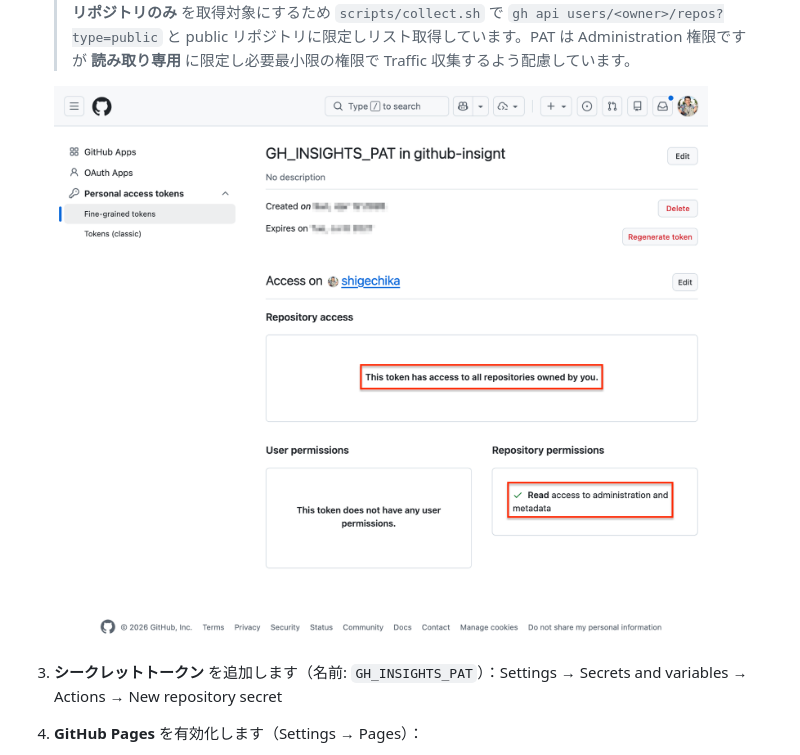
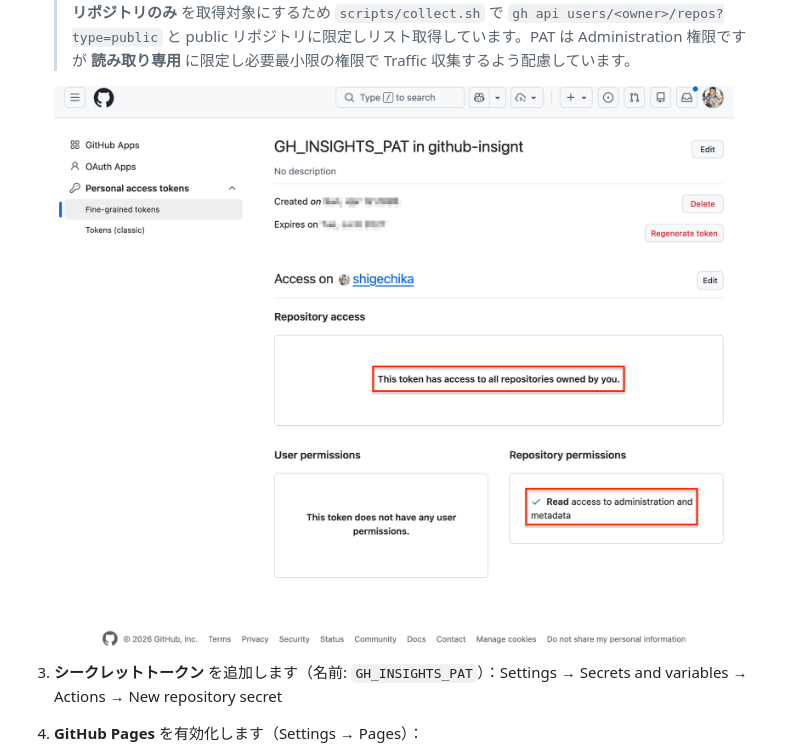
Before and after one commit to shigechika/github-insights, a Markdown page: README.ja.md, the part around one of its changes. Rendered like a GitHub page; pictures changed too: docs/pat-permissions-example.png.

```diff
--- a/README.ja.md
+++ b/README.ja.md
@@ -45,7 +45,7 @@ GitHub のトラフィックデータ（閲覧数・クローン数）は **14
 
    > **注意**: 「All repositories」を選択するとプライベートリポジトリにもアクセスできますので **パブリックリポジトリのみ** を取得対象にするため `scripts/collect.sh` で `gh api users/<owner>/repos?type=public` と public リポジトリに限定しリスト取得しています。PAT は Administration 権限ですが **読み取り専用** に限定し必要最小限の権限で Traffic 収集するよう配慮しています。
 
-   ![Fine-grained PAT の権限設定例: All repositories owned by you、Read access to administration and metadata](docs/pat-permissions-example.png)
+   <img width="800" alt="Fine-grained PAT の権限設定例: All repositories owned by you、Read access to administration and metadata" src="docs/pat-permissions-example.png">
 
 3. **シークレットトークン** を追加します（名前: `GH_INSIGHTS_PAT`）：Settings → Secrets and variables → Actions → New repository secret
 4. **GitHub Pages** を有効化します（Settings → Pages）：
```
Also changed, not shown: other parts of README.ja.md (+1 -1 lines), README.md (+2 -2 lines).
